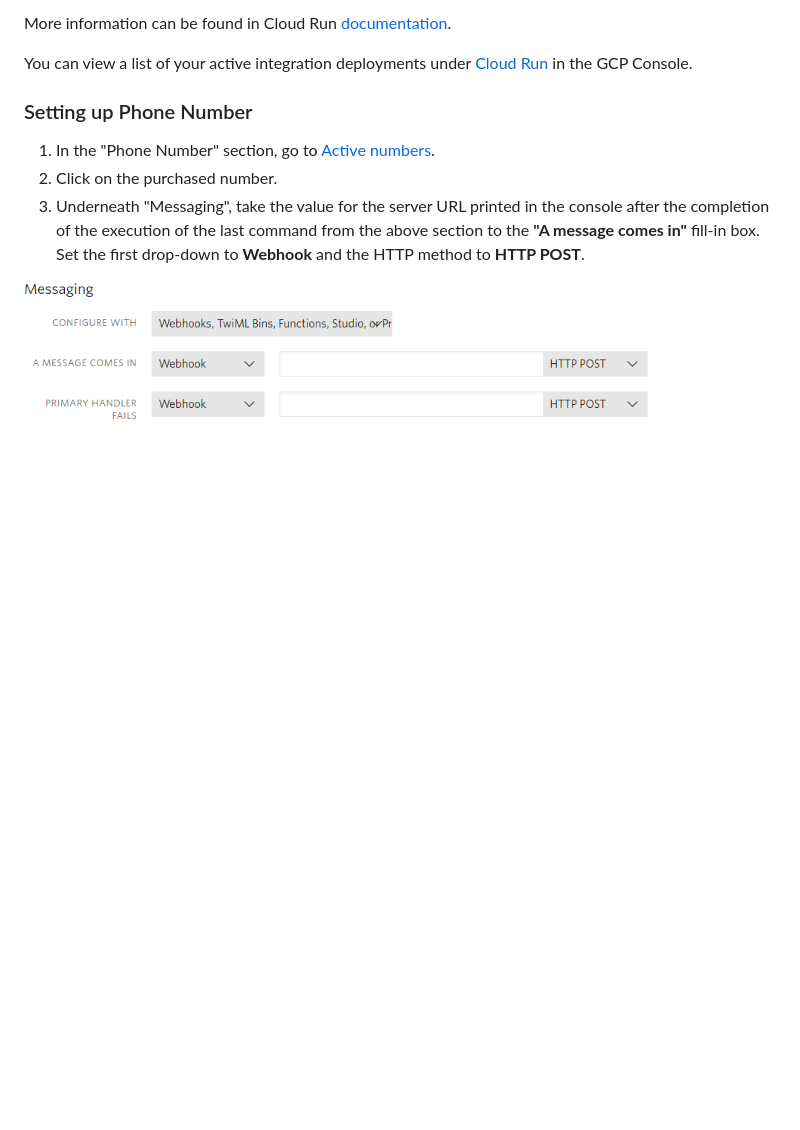
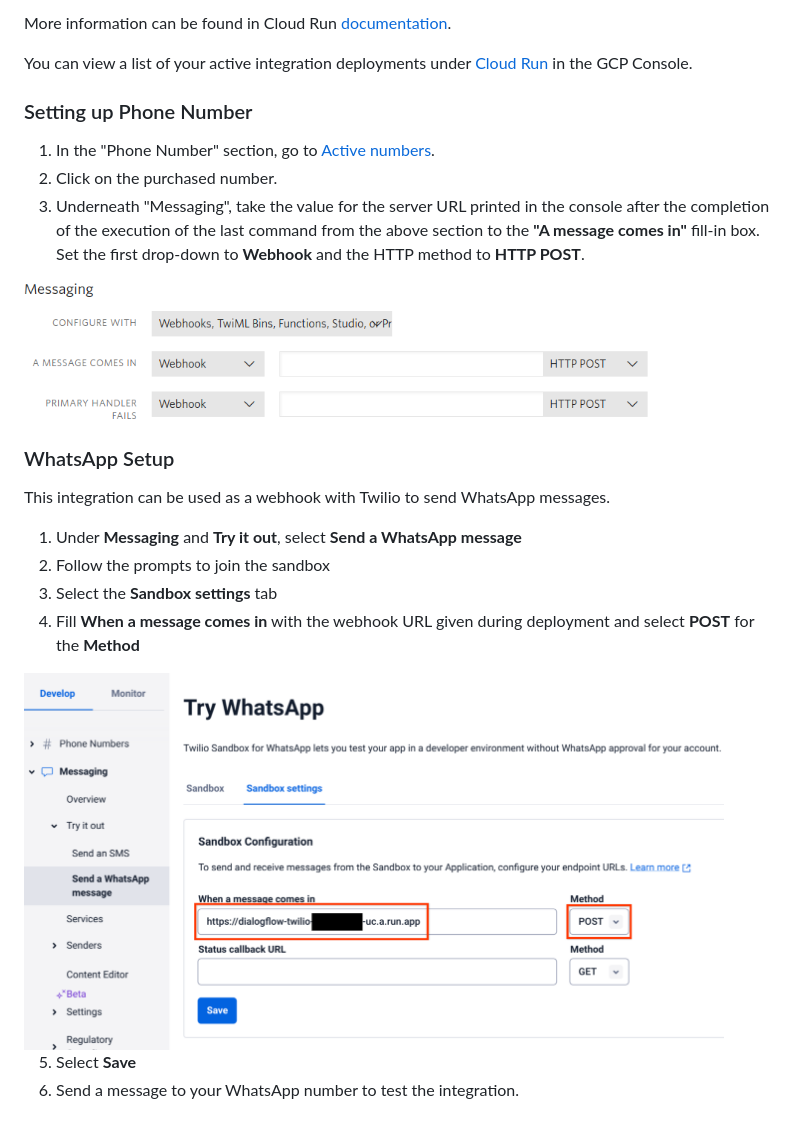
Before and after one commit to GoogleCloudPlatform/dialogflow-integrations, a Markdown page: twilio/README.md, the part around the change. Drawn GitHub-style; pictures changed too: twilio/images/twilio-whatsapp-configuration.png (added); blank space fills up the shorter version.

```diff
--- a/twilio/README.md
+++ b/twilio/README.md
@@ -59,3 +59,17 @@ You can view a list of your active integration deployments under [Cloud Run](htt
 3. Underneath "Messaging", take the value for the server URL printed in the console after the completion of the execution of the last command from the above section to the __"A message comes in"__ fill-in box. Set the first drop-down to __Webhook__ and the HTTP method to __HTTP POST__.
 
 ![alt text](images/twilio-setup-phone-number.png)
+
+### WhatsApp Setup
+
+This integration can be used as a webhook with Twilio to send WhatsApp messages.
+
+1. Under **Messaging** and **Try it out**, select **Send a WhatsApp message**
+2. Follow the prompts to join the sandbox
+3. Select the **Sandbox settings** tab
+4. Fill **When a message comes in** with the webhook URL given during deployment and select **POST** for the **Method**
+
+<img src="./images/twilio-whatsapp-configuration.png" width="700px" alt="Setting the Twilio WhatsApp webhook URL" />
+
+5. Select **Save**
+6. Send a message to your WhatsApp number to test the integration.
```
Also changed, not shown: cx/twilio/README.md (+14 -0 lines), 1 other file.
